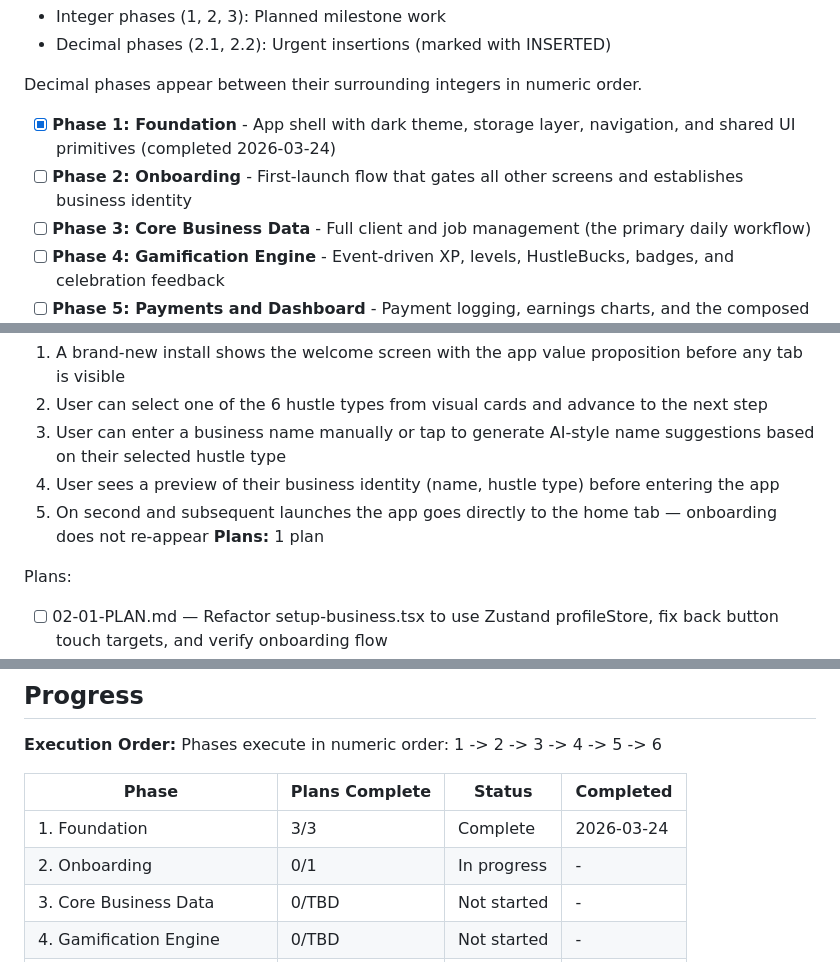
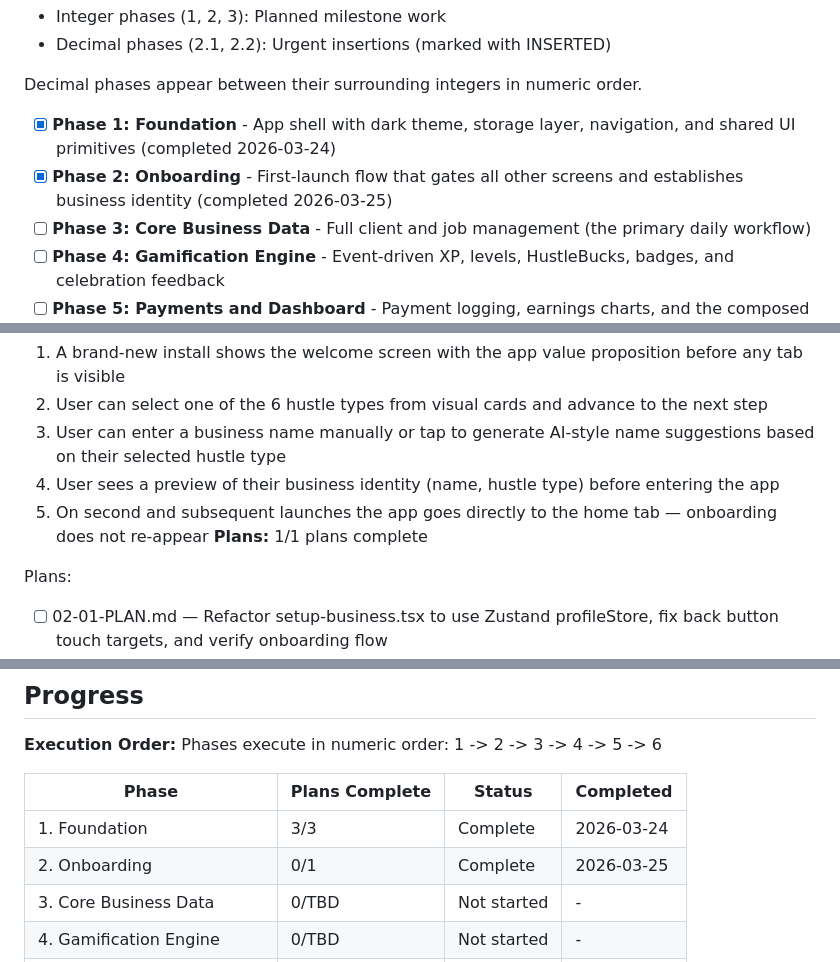
Before and after one commit to joshwiersema/HustleHub, a Markdown page: .planning/ROADMAP.md, 3 parts joined by grey strips. Rendered like a GitHub page.

Commit message:
docs(phase-2): complete phase execution

```diff
--- a/.planning/ROADMAP.md
+++ b/.planning/ROADMAP.md
@@ -13,7 +13,7 @@ HustleHub ships in 6 phases that follow the natural dependency chain of the prod
 Decimal phases appear between their surrounding integers in numeric order.
 
 - [x] **Phase 1: Foundation** - App shell with dark theme, storage layer, navigation, and shared UI primitives (completed 2026-03-24)
-- [ ] **Phase 2: Onboarding** - First-launch flow that gates all other screens and establishes business identity
+- [x] **Phase 2: Onboarding** - First-launch flow that gates all other screens and establishes business identity (completed 2026-03-25)
 - [ ] **Phase 3: Core Business Data** - Full client and job management (the primary daily workflow)
 - [ ] **Phase 4: Gamification Engine** - Event-driven XP, levels, HustleBucks, badges, and celebration feedback
 - [ ] **Phase 5: Payments and Dashboard** - Payment logging, earnings charts, and the composed home dashboard
@@ -48,7 +48,7 @@ Plans:
   3. User can enter a business name manually or tap to generate AI-style name suggestions based on their selected hustle type
   4. User sees a preview of their business identity (name, hustle type) before entering the app
   5. On second and subsequent launches the app goes directly to the home tab — onboarding does not re-appear
-**Plans:** 1 plan
+**Plans:** 1/1 plans complete
 
 Plans:
 - [ ] 02-01-PLAN.md — Refactor setup-business.tsx to use Zustand profileStore, fix back button touch targets, and verify onboarding flow
@@ -109,7 +109,7 @@ Phases execute in numeric order: 1 -> 2 -> 3 -> 4 -> 5 -> 6
 | Phase | Plans Complete | Status | Completed |
 |-------|----------------|--------|-----------|
 | 1. Foundation | 3/3 | Complete    | 2026-03-24 |
-| 2. Onboarding | 0/1 | In progress | - |
+| 2. Onboarding | 0/1 | Complete    | 2026-03-25 |
 | 3. Core Business Data | 0/TBD | Not started | - |
 | 4. Gamification Engine | 0/TBD | Not started | - |
 | 5. Payments and Dashboard | 0/TBD | Not started | - |
```
Also changed, not shown: .planning/STATE.md (+2 -2 lines), 1 other file.
